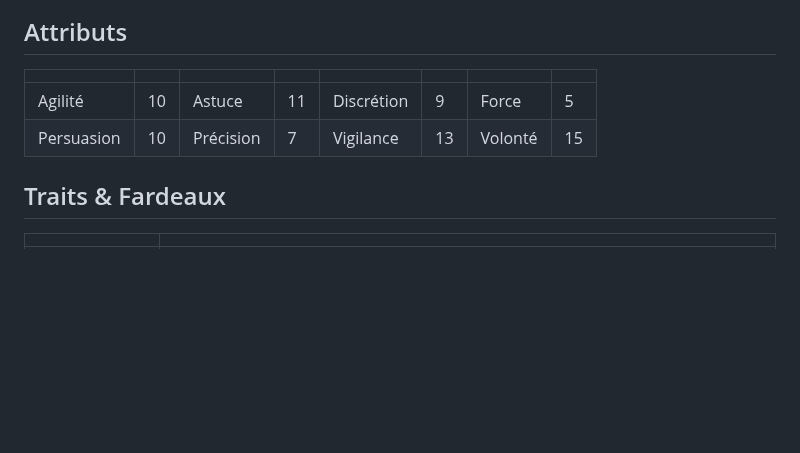
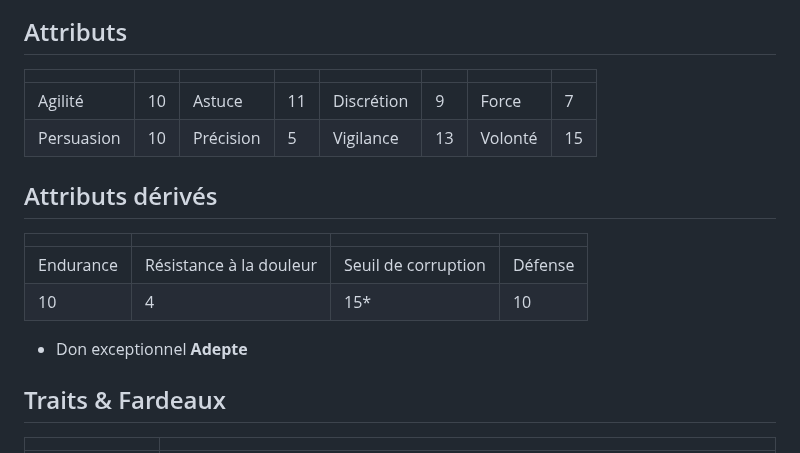
Before and after one commit to appyd-fr/home, a Markdown page: Symbaroum/Sandro.md, the part around the change. Rendered like a GitHub page; blank space fills up the shorter version.

Commit message:
create/update 'Sandro.md' file

```diff
--- a/Symbaroum/Sandro.md
+++ b/Symbaroum/Sandro.md
@@ -6,8 +6,17 @@
 
 |     |     |     |     |     |     |     |     |
 | --- | --- | --- | --- | --- | --- | --- | --- |
-| Agilité | 10  | Astuce | 11  | Discrétion | 9   | Force | 5   |
-| Persuasion | 10  | Précision | 7   | Vigilance | 13  | Volonté | 15  |
+| Agilité | 10  | Astuce | 11  | Discrétion | 9   | Force | 7   |
+| Persuasion | 10  | Précision | 5   | Vigilance | 13  | Volonté | 15  |
+
+## Attributs dérivés
+
+|     |     |     |     |
+| --- | --- | --- | --- |
+|Endurance|Résistance à la douleur|Seuil de corruption|Défense|
+|10|4|15*|10|
+
+* Don exceptionnel **Adepte**
 
 ## Traits & Fardeaux
 
```
